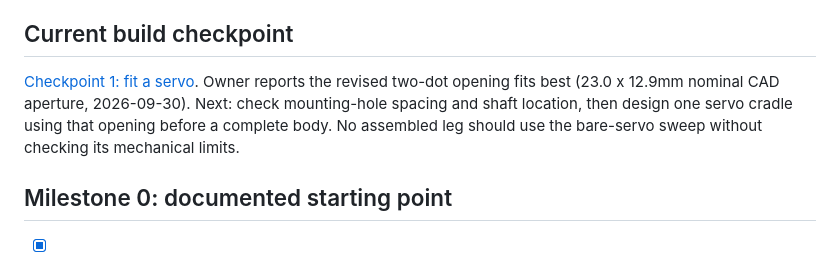
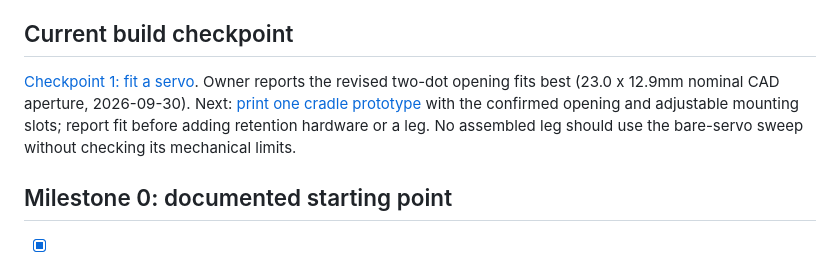
Before and after one commit to tylerkolden/desktop-companion-robot, a Markdown page: docs/PLAN.md, the part around the change. Rendered like a GitHub page.

```diff
--- a/docs/PLAN.md
+++ b/docs/PLAN.md
@@ -6,7 +6,7 @@ Seven separate lesson pages and sketches replace the stacked Companion lesson fl
 
 ## Current build checkpoint
 
-[Checkpoint 1: fit a servo](BUILD-CHECKPOINT-01.md). Owner reports the revised two-dot opening fits best (23.0 x 12.9mm nominal CAD aperture, 2026-09-30). Next: check mounting-hole spacing and shaft location, then design one servo cradle using that opening before a complete body. No assembled leg should use the bare-servo sweep without checking its mechanical limits.
+[Checkpoint 1: fit a servo](BUILD-CHECKPOINT-01.md). Owner reports the revised two-dot opening fits best (23.0 x 12.9mm nominal CAD aperture, 2026-09-30). Next: [print one cradle prototype](BUILD-CHECKPOINT-02.md) with the confirmed opening and adjustable mounting slots; report fit before adding retention hardware or a leg. No assembled leg should use the bare-servo sweep without checking its mechanical limits.
 
 ## Milestone 0: documented starting point
 
```
Also changed, not shown: cad/README.md (+4 -0 lines), docs/BUILD-CHECKPOINT-02.md (added, +50 -0 lines), docs/TEST-LOG.md (+3 -0 lines), cad/servo-cradle-v1-preview.png (added), 3 other files.
